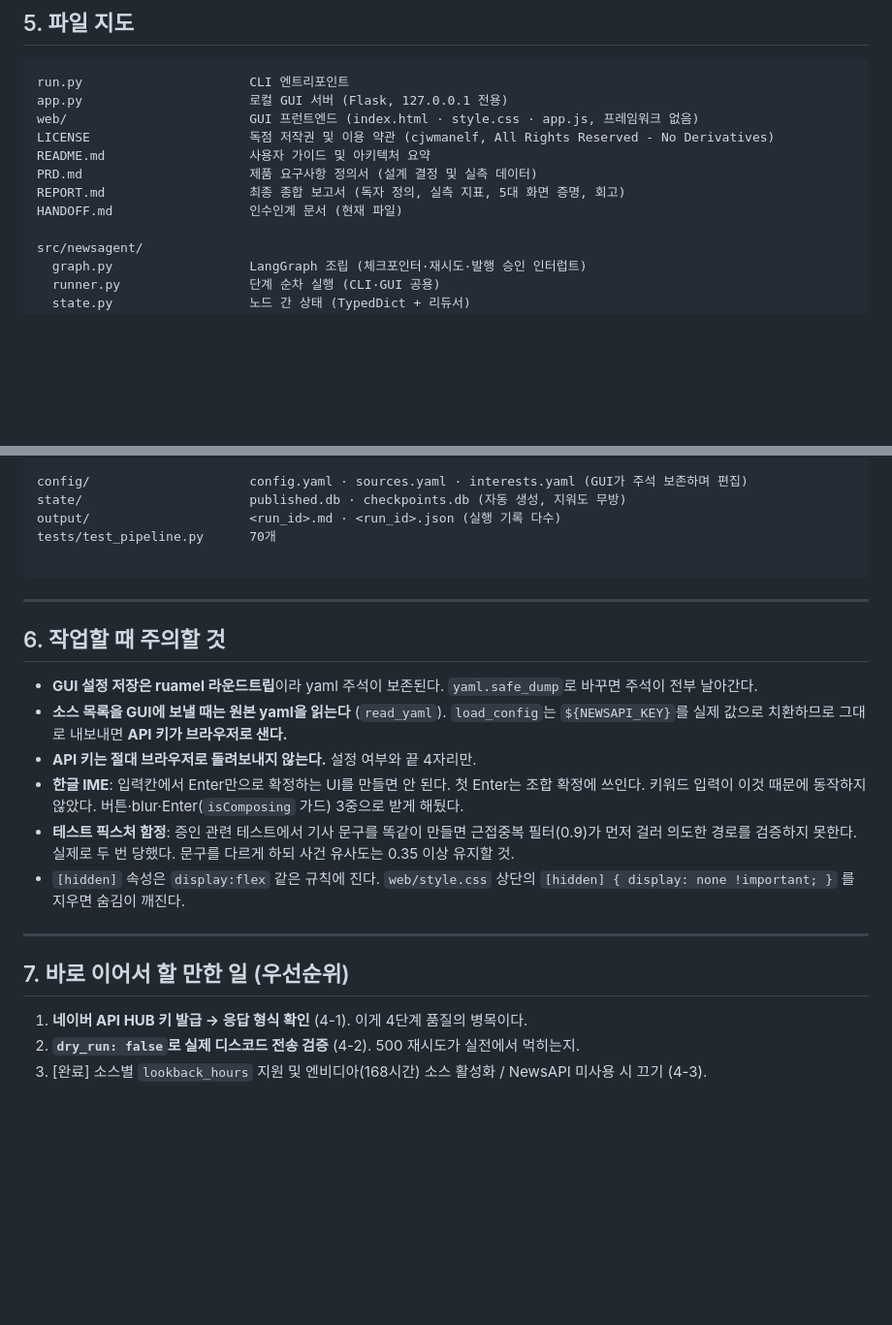
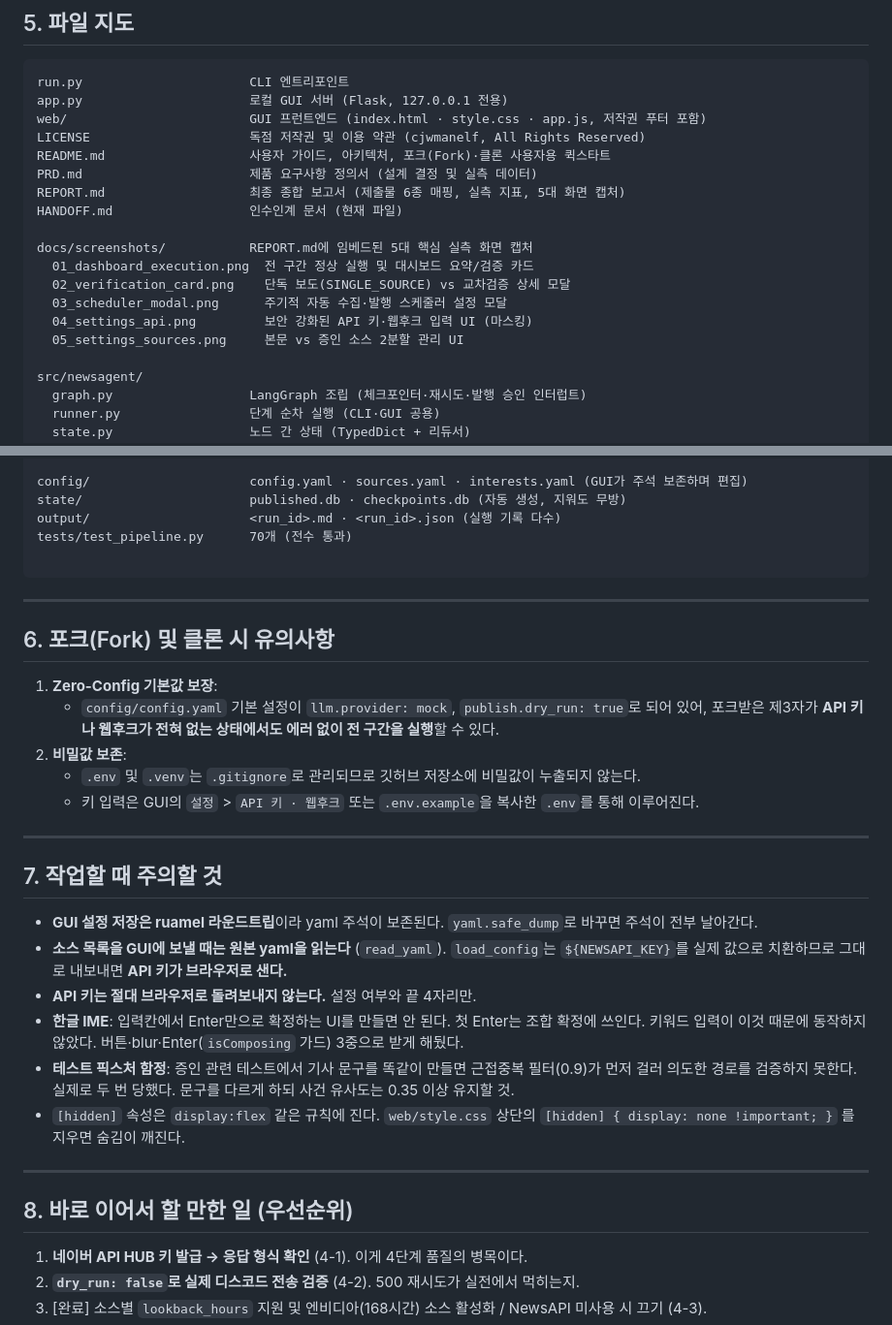
Before and after one commit to cjwmanelf/news-agent, a Markdown page: HANDOFF.md, 2 parts joined by grey strips. Shown at 97% size. Rendered like a GitHub page; blank space fills up the shorter version.

Commit message:
docs: 깃허브 배포 상태, 5대 화면 캡처, 포크 유의사항 등 인수인계(HANDOFF.md) 최신화

````diff
--- a/HANDOFF.md
+++ b/HANDOFF.md
@@ -210,12 +212,19 @@
 ```
 run.py                      CLI 엔트리포인트
 app.py                      로컬 GUI 서버 (Flask, 127.0.0.1 전용)
-web/                        GUI 프런트엔드 (index.html · style.css · app.js, 프레임워크 없음)
-LICENSE                     독점 저작권 및 이용 약관 (cjwmanelf, All Rights Reserved - No Derivatives)
-README.md                   사용자 가이드 및 아키텍처 요약
+web/                        GUI 프런트엔드 (index.html · style.css · app.js, 저작권 푸터 포함)
+LICENSE                     독점 저작권 및 이용 약관 (cjwmanelf, All Rights Reserved)
+README.md                   사용자 가이드, 아키텍처, 포크(Fork)·클론 사용자용 퀵스타트
 PRD.md                      제품 요구사항 정의서 (설계 결정 및 실측 데이터)
-REPORT.md                   최종 종합 보고서 (독자 정의, 실측 지표, 5대 화면 증명, 회고)
+REPORT.md                   최종 종합 보고서 (제출물 6종 매핑, 실측 지표, 5대 화면 캡처)
 HANDOFF.md                  인수인계 문서 (현재 파일)
+
+docs/screenshots/           REPORT.md에 임베드된 5대 핵심 실측 화면 캡처
+  01_dashboard_execution.png  전 구간 정상 실행 및 대시보드 요약/검증 카드
+  02_verification_card.png    단독 보도(SINGLE_SOURCE) vs 교차검증 상세 모달
+  03_scheduler_modal.png      주기적 자동 수집·발행 스케줄러 설정 모달
+  04_settings_api.png         보안 강화된 API 키·웹후크 입력 UI (마스킹)
+  05_settings_sources.png     본문 vs 증인 소스 2분할 관리 UI
 
 src/newsagent/
   graph.py                  LangGraph 조립 (체크포인터·재시도·발행 승인 인터럽트)
@@ -237,13 +246,23 @@ src/newsagent/
 config/                     config.yaml · sources.yaml · interests.yaml (GUI가 주석 보존하며 편집)
 state/                      published.db · checkpoints.db (자동 생성, 지워도 무방)
 output/                     <run_id>.md · <run_id>.json (실행 기록 다수)
-tests/test_pipeline.py      70개
+tests/test_pipeline.py      70개 (전수 통과)
 
 ```
 
 ---
 
-## 6. 작업할 때 주의할 것
+## 6. 포크(Fork) 및 클론 시 유의사항
+
+1. **Zero-Config 기본값 보장**:
+   - `config/config.yaml` 기본 설정이 `llm.provider: mock`, `publish.dry_run: true`로 되어 있어, 포크받은 제3자가 **API 키나 웹후크가 전혀 없는 상태에서도 에러 없이 전 구간을 실행**할 수 있다.
+2. **비밀값 보존**:
+   - `.env` 및 `.venv`는 `.gitignore`로 관리되므로 깃허브 저장소에 비밀값이 누출되지 않는다.
+   - 키 입력은 GUI의 `설정` > `API 키 · 웹후크` 또는 `.env.example`을 복사한 `.env`를 통해 이루어진다.
+
+---
+
+## 7. 작업할 때 주의할 것
 
 - **GUI 설정 저장은 ruamel 라운드트립**이라 yaml 주석이 보존된다. `yaml.safe_dump`로 바꾸면 주석이 전부 날아간다.
 - **소스 목록을 GUI에 보낼 때는 원본 yaml을 읽는다** (`read_yaml`). `load_config`는 `${NEWSAPI_KEY}`를
@@ -258,7 +277,7 @@ tests/test_pipeline.py      70개
 
 ---
 
-## 7. 바로 이어서 할 만한 일 (우선순위)
+## 8. 바로 이어서 할 만한 일 (우선순위)
 
 1. **네이버 API HUB 키 발급 → 응답 형식 확인** (4-1). 이게 4단계 품질의 병목이다.
 2. **`dry_run: false`로 실제 디스코드 전송 검증** (4-2). 500 재시도가 실전에서 먹히는지.
````
Also changed, not shown: other parts of HANDOFF.md (+4 -2 lines).
